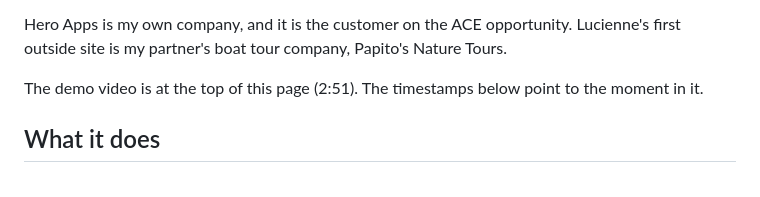
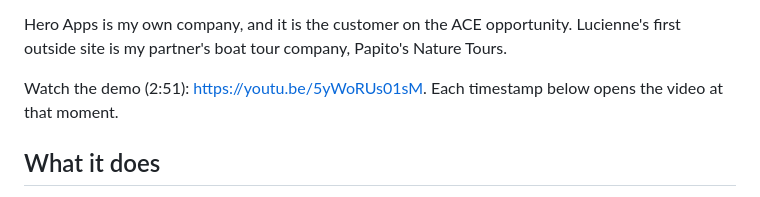
Before and after one commit to tanDivina/lucienne, a Markdown page: docs/devpost-story.md, the part around one of its changes. Drawn GitHub-style.

Commit message:
Devpost story: timestamps link into the YouTube video
Co-Authored-By: Claude Opus 5.5 <noreply@anthropic.com>

```diff
--- a/docs/devpost-story.md
+++ b/docs/devpost-story.md
@@ -3,6 +3,6 @@ I build websites for small businesses in Bocas del Toro, Panama, through my stud
 
 Hero Apps is my own company, and it is the customer on the ACE opportunity. Lucienne's first outside site is my partner's boat tour company, Papito's Nature Tours.
 
-The demo video is at the top of this page (2:51). The timestamps below point to the moment in it.
+Watch the demo (2:51): https://youtu.be/5yWoRUs01sM. Each timestamp below opens the video at that moment.
 
 ## What it does
```
Also changed, not shown: other parts of docs/devpost-story.md (+11 -11 lines).
